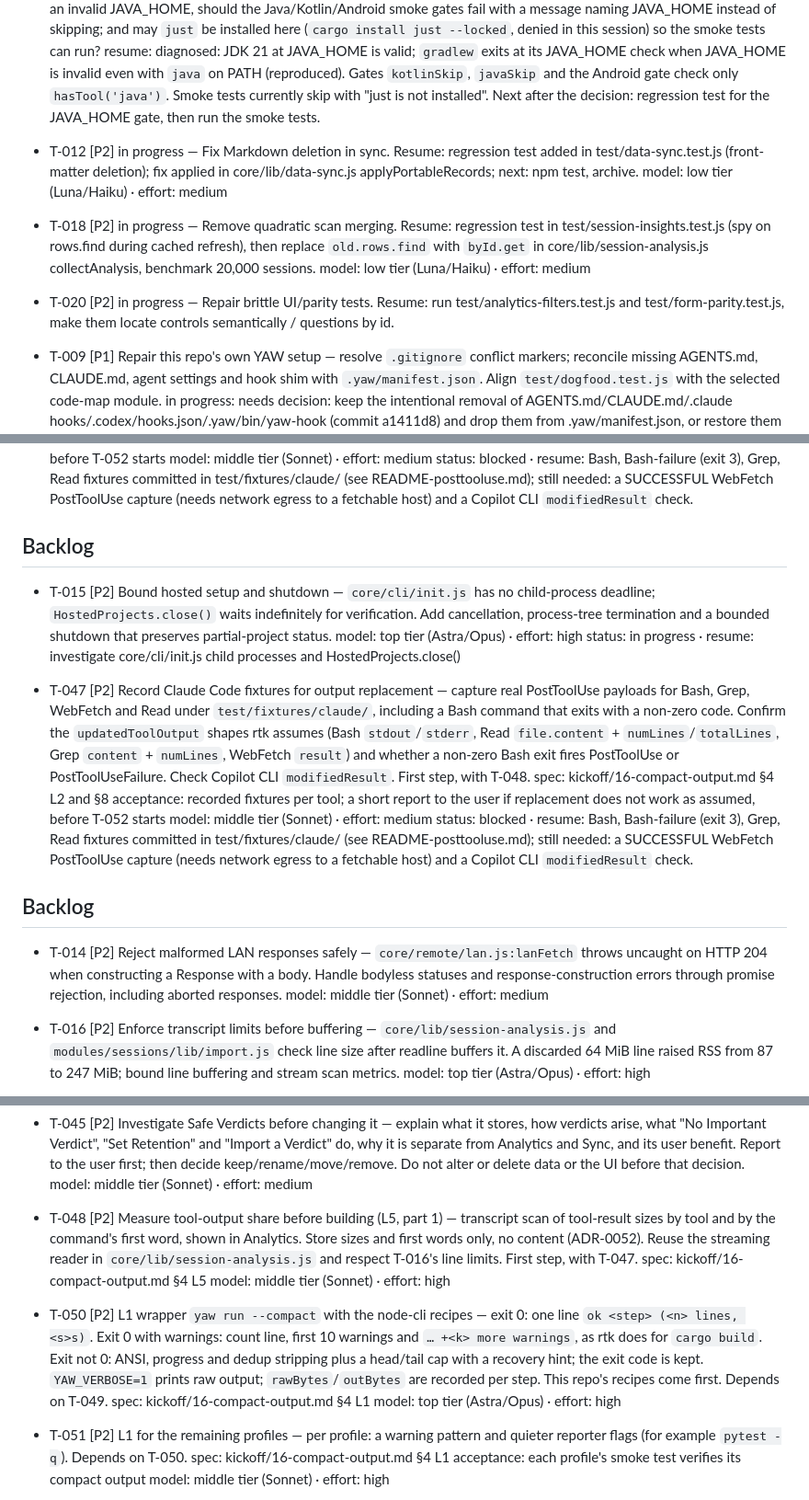
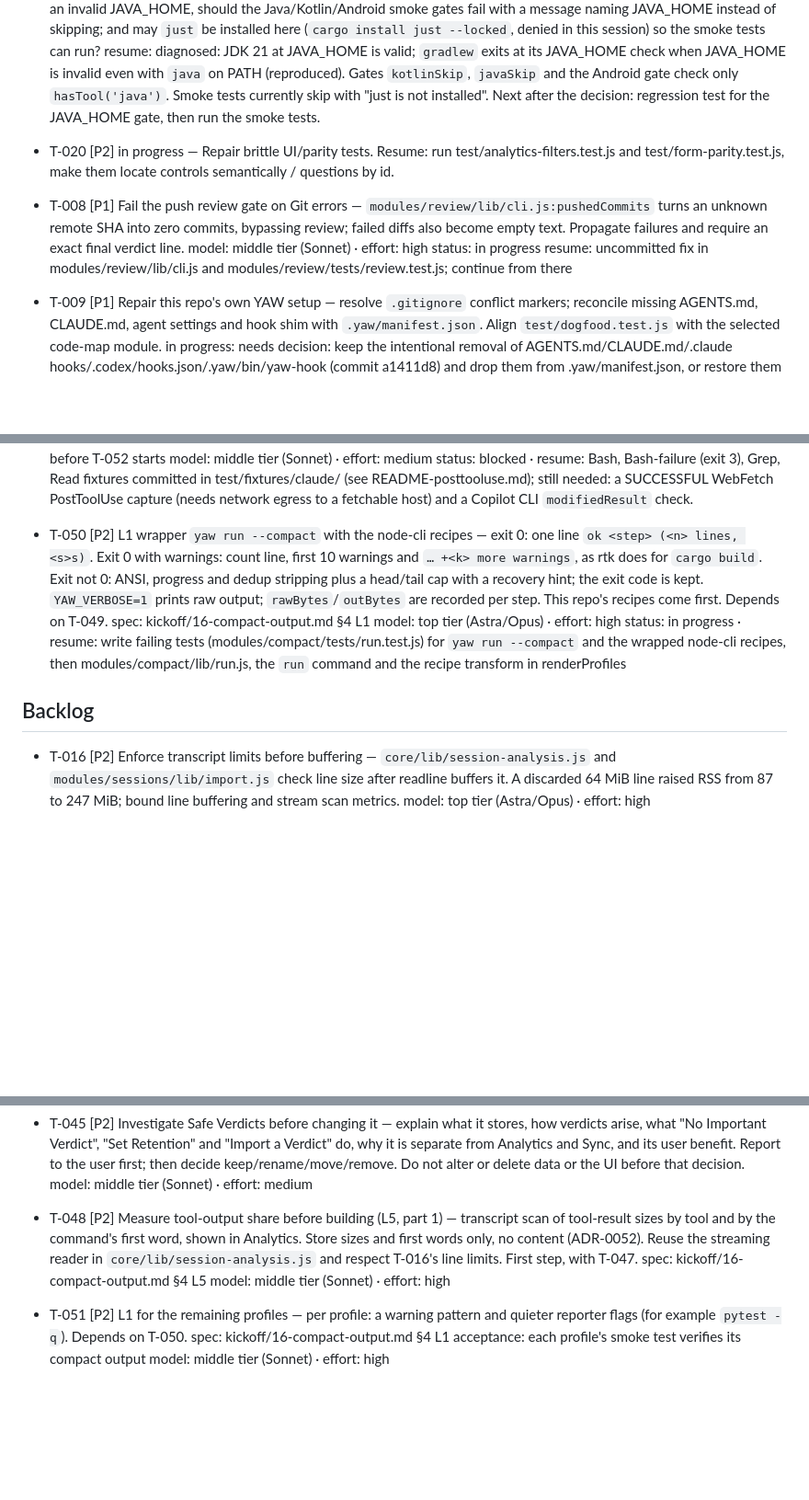
Before and after one commit to nickyreinert/yaw, a Markdown page: TASKS.md, 3 parts joined by grey strips. Shown at 92% size. GitHub-like rendering; blank space fills up the shorter version.

Commit message:
Reconcile task list with repository state
Remove stale T-012 and duplicate Backlog entries, archive T-012, restore T-008, merge Backlog headings.

Claude-Session: https://claude.ai/code/session_01V61K6dDWj4emGkaUNLjt2S

```diff
--- a/TASKS.md
+++ b/TASKS.md
@@ -16,13 +16,12 @@ Checks: npm test = 1,120 passed / 16 failed / 8 skipped (9 failures: invalid JAV
   needs decision: with an invalid JAVA_HOME, should the Java/Kotlin/Android smoke gates fail with a message naming JAVA_HOME instead of skipping; and may `just` be installed here (`cargo install just --locked`, denied in this session) so the smoke tests can run?
   resume: diagnosed: JDK 21 at JAVA_HOME is valid; `gradlew` exits at its JAVA_HOME check when JAVA_HOME is invalid even with `java` on PATH (reproduced). Gates `kotlinSkip`, `javaSkip` and the Android gate check only `hasTool('java')`. Smoke tests currently skip with "just is not installed". Next after the decision: regression test for the JAVA_HOME gate, then run the smoke tests.
 
-- T-012 [P2] in progress — Fix Markdown deletion in sync. Resume: regression test added in test/data-sync.test.js (front-matter deletion); fix applied in core/lib/data-sync.js applyPortableRecords; next: npm test, archive.
-  model: low tier (Luna/Haiku) · effort: medium
+- T-020 [P2] in progress — Repair brittle UI/parity tests. Resume: run test/analytics-filters.test.js and test/form-parity.test.js, make them locate controls semantically / questions by id.
 
-- T-018 [P2] in progress — Remove quadratic scan merging. Resume: regression test in test/session-insights.test.js (spy on rows.find during cached refresh), then replace `old.rows.find` with `byId.get` in core/lib/session-analysis.js collectAnalysis, benchmark 20,000 sessions.
-  model: low tier (Luna/Haiku) · effort: medium
-
-- T-020 [P2] in progress — Repair brittle UI/parity tests. Resume: run test/analytics-filters.test.js and test/form-parity.test.js, make them locate controls semantically / questions by id.
+- T-008 [P1] Fail the push review gate on Git errors — `modules/review/lib/cli.js:pushedCommits` turns an unknown remote SHA into zero commits, bypassing review; failed diffs also become empty text. Propagate failures and require an exact final verdict line.
+  model: middle tier (Sonnet) · effort: high
+  status: in progress
+  resume: uncommitted fix in modules/review/lib/cli.js and modules/review/tests/review.test.js; continue from there
 
 - T-009 [P1] Repair this repo's own YAW setup — resolve `.gitignore` conflict markers; reconcile missing AGENTS.md, CLAUDE.md, agent settings and hook shim with `.yaw/manifest.json`. Align `test/dogfood.test.js` with the selected code-map module.
   in progress: needs decision: keep the intentional removal of AGENTS.md/CLAUDE.md/.claude hooks/.codex/hooks.json/.yaw/bin/yaw-hook (commit a1411d8) and drop them from .yaw/manifest.json, or restore them via `yaw apply`? Resume: resolve .gitignore markers (keep .DS_Store plus kit block), then apply the choice and align test/dogfood.test.js module list with code-map.
@@ -38,22 +37,12 @@ Checks: npm test = 1,120 passed / 16 failed / 8 skipped (9 failures: invalid JAV
   model: middle tier (Sonnet) · effort: medium
   status: blocked · resume: Bash, Bash-failure (exit 3), Grep, Read fixtures committed in test/fixtures/claude/ (see README-posttooluse.md); still needed: a SUCCESSFUL WebFetch PostToolUse capture (needs network egress to a fetchable host) and a Copilot CLI `modifiedResult` check.
 
-## Backlog
-
-- T-015 [P2] Bound hosted setup and shutdown — `core/cli/init.js` has no child-process deadline; `HostedProjects.close()` waits indefinitely for verification. Add cancellation, process-tree termination and a bounded shutdown that preserves partial-project status.
+- T-050 [P2] L1 wrapper `yaw run --compact` with the node-cli recipes — exit 0: one line `ok <step> (<n> lines, <s>s)`. Exit 0 with warnings: count line, first 10 warnings and `… +<k> more warnings`, as rtk does for `cargo build`. Exit not 0: ANSI, progress and dedup stripping plus a head/tail cap with a recovery hint; the exit code is kept. `YAW_VERBOSE=1` prints raw output; `rawBytes`/`outBytes` are recorded per step. This repo's recipes come first. Depends on T-049.
+  spec: kickoff/16-compact-output.md §4 L1
   model: top tier (Astra/Opus) · effort: high
-  status: in progress · resume: investigate core/cli/init.js child processes and HostedProjects.close()
-
-- T-047 [P2] Record Claude Code fixtures for output replacement — capture real PostToolUse payloads for Bash, Grep, WebFetch and Read under `test/fixtures/claude/`, including a Bash command that exits with a non-zero code. Confirm the `updatedToolOutput` shapes rtk assumes (Bash `stdout`/`stderr`, Read `file.content` + `numLines`/`totalLines`, Grep `content` + `numLines`, WebFetch `result`) and whether a non-zero Bash exit fires PostToolUse or PostToolUseFailure. Check Copilot CLI `modifiedResult`. First step, with T-048.
-  spec: kickoff/16-compact-output.md §4 L2 and §8
-  acceptance: recorded fixtures per tool; a short report to the user if replacement does not work as assumed, before T-052 starts
-  model: middle tier (Sonnet) · effort: medium
-  status: blocked · resume: Bash, Bash-failure (exit 3), Grep, Read fixtures committed in test/fixtures/claude/ (see README-posttooluse.md); still needed: a SUCCESSFUL WebFetch PostToolUse capture (needs network egress to a fetchable host) and a Copilot CLI `modifiedResult` check.
+  status: in progress · resume: write failing tests (modules/compact/tests/run.test.js) for `yaw run --compact` and the wrapped node-cli recipes, then modules/compact/lib/run.js, the `run` command and the recipe transform in renderProfiles
 
 ## Backlog
-
-- T-014 [P2] Reject malformed LAN responses safely — `core/remote/lan.js:lanFetch` throws uncaught on HTTP 204 when constructing a Response with a body. Handle bodyless statuses and response-construction errors through promise rejection, including aborted responses.
-  model: middle tier (Sonnet) · effort: medium
 
 - T-016 [P2] Enforce transcript limits before buffering — `core/lib/session-analysis.js` and `modules/sessions/lib/import.js` check line size after readline buffers it. A discarded 64 MiB line raised RSS from 87 to 247 MiB; bound line buffering and stream scan metrics.
   model: top tier (Astra/Opus) · effort: high
@@ -122,10 +108,6 @@ Checks: npm test = 1,120 passed / 16 failed / 8 skipped (9 failures: invalid JAV
   spec: kickoff/16-compact-output.md §4 L5
   model: middle tier (Sonnet) · effort: high
 
-- T-050 [P2] L1 wrapper `yaw run --compact` with the node-cli recipes — exit 0: one line `ok <step> (<n> lines, <s>s)`. Exit 0 with warnings: count line, first 10 warnings and `… +<k> more warnings`, as rtk does for `cargo build`. Exit not 0: ANSI, progress and dedup stripping plus a head/tail cap with a recovery hint; the exit code is kept. `YAW_VERBOSE=1` prints raw output; `rawBytes`/`outBytes` are recorded per step. This repo's recipes come first. Depends on T-049.
-  spec: kickoff/16-compact-output.md §4 L1
-  model: top tier (Astra/Opus) · effort: high
-
 - T-051 [P2] L1 for the remaining profiles — per profile: a warning pattern and quieter reporter flags (for example `pytest -q`). Depends on T-050.
   spec: kickoff/16-compact-output.md §4 L1
   acceptance: each profile's smoke test verifies its compact output
```
Also changed, not shown: other parts of TASKS.md (+0 -3 lines), TASKS.archive.md (+12 -0 lines).
